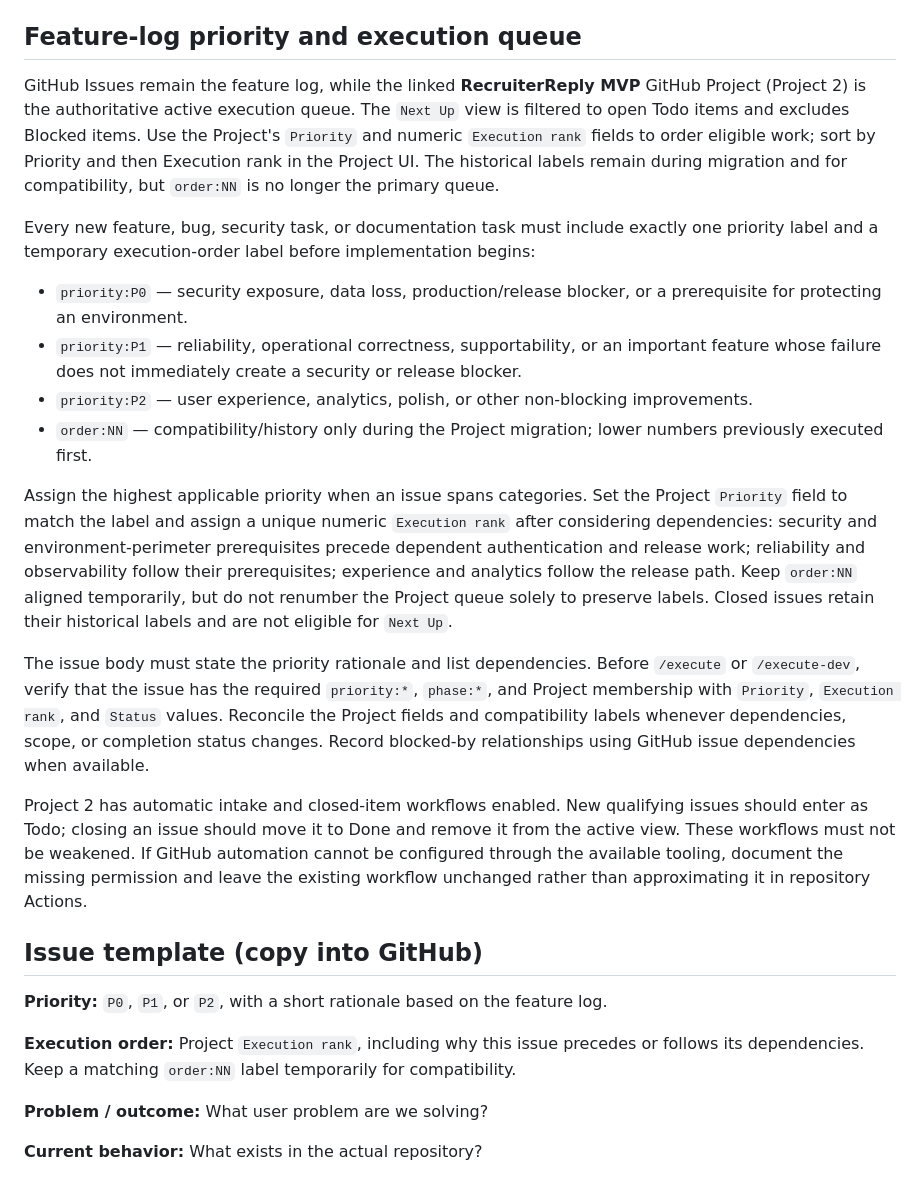
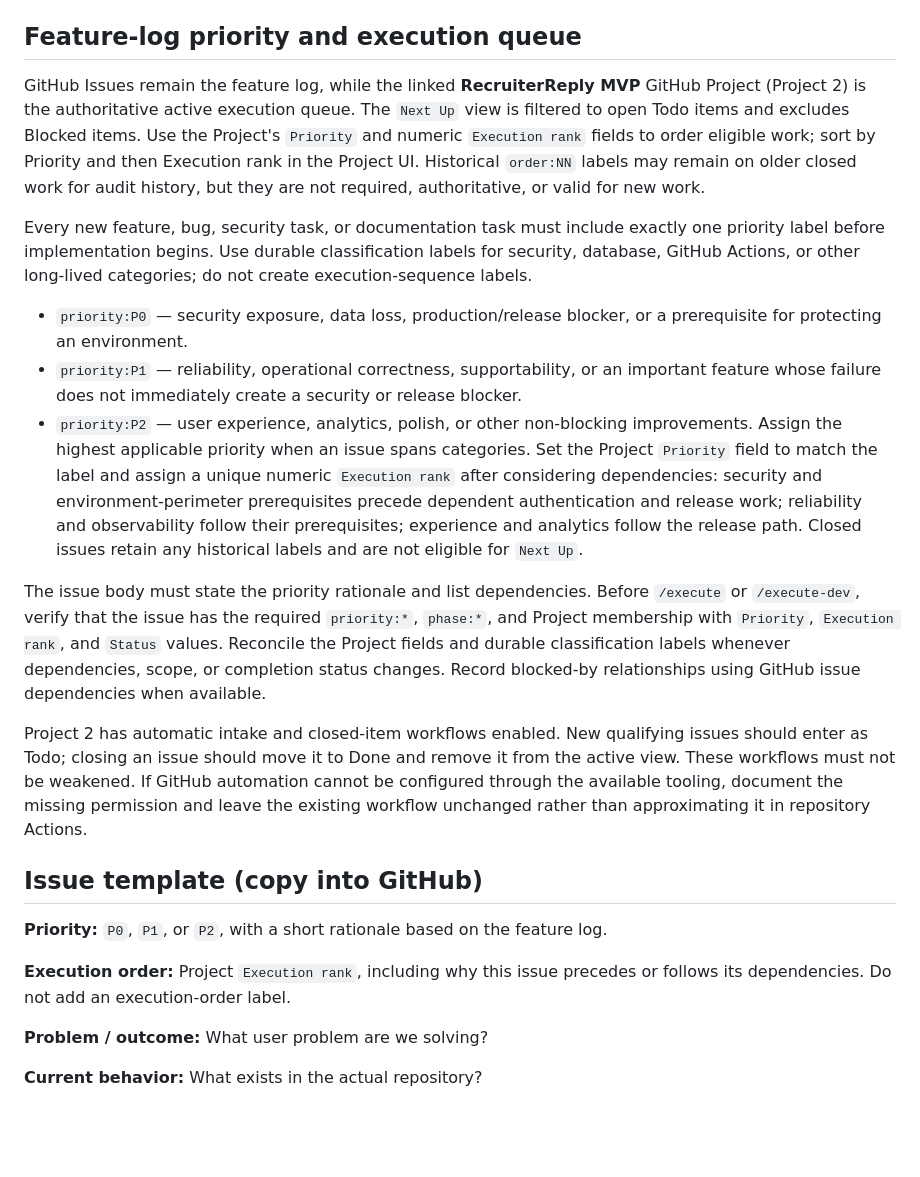
Before and after one commit to moojjoo/recruiterreply, a Markdown page: docs/DEVELOPMENT_WORKFLOW.md, the part around the change. Drawn GitHub-style; blank space fills up the shorter version.

Commit message:
docs: use project fields for execution order (#580)

```diff
--- a/docs/DEVELOPMENT_WORKFLOW.md
+++ b/docs/DEVELOPMENT_WORKFLOW.md
@@ -25,18 +25,16 @@
 
 ## Feature-log priority and execution queue
 
-GitHub Issues remain the feature log, while the linked **RecruiterReply MVP** GitHub Project (Project 2) is the authoritative active execution queue. The `Next Up` view is filtered to open Todo items and excludes Blocked items. Use the Project's `Priority` and numeric `Execution rank` fields to order eligible work; sort by Priority and then Execution rank in the Project UI. The historical labels remain during migration and for compatibility, but `order:NN` is no longer the primary queue.
+GitHub Issues remain the feature log, while the linked **RecruiterReply MVP** GitHub Project (Project 2) is the authoritative active execution queue. The `Next Up` view is filtered to open Todo items and excludes Blocked items. Use the Project's `Priority` and numeric `Execution rank` fields to order eligible work; sort by Priority and then Execution rank in the Project UI. Historical `order:NN` labels may remain on older closed work for audit history, but they are not required, authoritative, or valid for new work.
 
-Every new feature, bug, security task, or documentation task must include exactly one priority label and a temporary execution-order label before implementation begins:
+Every new feature, bug, security task, or documentation task must include exactly one priority label before implementation begins. Use durable classification labels for security, database, GitHub Actions, or other long-lived categories; do not create execution-sequence labels.
 
 - `priority:P0` — security exposure, data loss, production/release blocker, or a prerequisite for protecting an environment.
 - `priority:P1` — reliability, operational correctness, supportability, or an important feature whose failure does not immediately create a security or release blocker.
 - `priority:P2` — user experience, analytics, polish, or other non-blocking improvements.
-- `order:NN` — compatibility/history only during the Project migration; lower numbers previously executed first.
+Assign the highest applicable priority when an issue spans categories. Set the Project `Priority` field to match the label and assign a unique numeric `Execution rank` after considering dependencies: security and environment-perimeter prerequisites precede dependent authentication and release work; reliability and observability follow their prerequisites; experience and analytics follow the release path. Closed issues retain any historical labels and are not eligible for `Next Up`.
 
-Assign the highest applicable priority when an issue spans categories. Set the Project `Priority` field to match the label and assign a unique numeric `Execution rank` after considering dependencies: security and environment-perimeter prerequisites precede dependent authentication and release work; reliability and observability follow their prerequisites; experience and analytics follow the release path. Keep `order:NN` aligned temporarily, but do not renumber the Project queue solely to preserve labels. Closed issues retain their historical labels and are not eligible for `Next Up`.
-
-The issue body must state the priority rationale and list dependencies. Before `/execute` or `/execute-dev`, verify that the issue has the required `priority:*`, `phase:*`, and Project membership with `Priority`, `Execution rank`, and `Status` values. Reconcile the Project fields and compatibility labels whenever dependencies, scope, or completion status changes. Record blocked-by relationships using GitHub issue dependencies when available.
+The issue body must state the priority rationale and list dependencies. Before `/execute` or `/execute-dev`, verify that the issue has the required `priority:*`, `phase:*`, and Project membership with `Priority`, `Execution rank`, and `Status` values. Reconcile the Project fields and durable classification labels whenever dependencies, scope, or completion status changes. Record blocked-by relationships using GitHub issue dependencies when available.
 
 Project 2 has automatic intake and closed-item workflows enabled. New qualifying issues should enter as Todo; closing an issue should move it to Done and remove it from the active view. These workflows must not be weakened. If GitHub automation cannot be configured through the available tooling, document the missing permission and leave the existing workflow unchanged rather than approximating it in repository Actions.
 
@@ -44,7 +42,7 @@ Project 2 has automatic intake and closed-item workflows enabled. New qualifying
 
 **Priority:** `P0`, `P1`, or `P2`, with a short rationale based on the feature log.
 
-**Execution order:** Project `Execution rank`, including why this issue precedes or follows its dependencies. Keep a matching `order:NN` label temporarily for compatibility.
+**Execution order:** Project `Execution rank`, including why this issue precedes or follows its dependencies. Do not add an execution-order label.
 
 **Problem / outcome:** What user problem are we solving?
 
```
